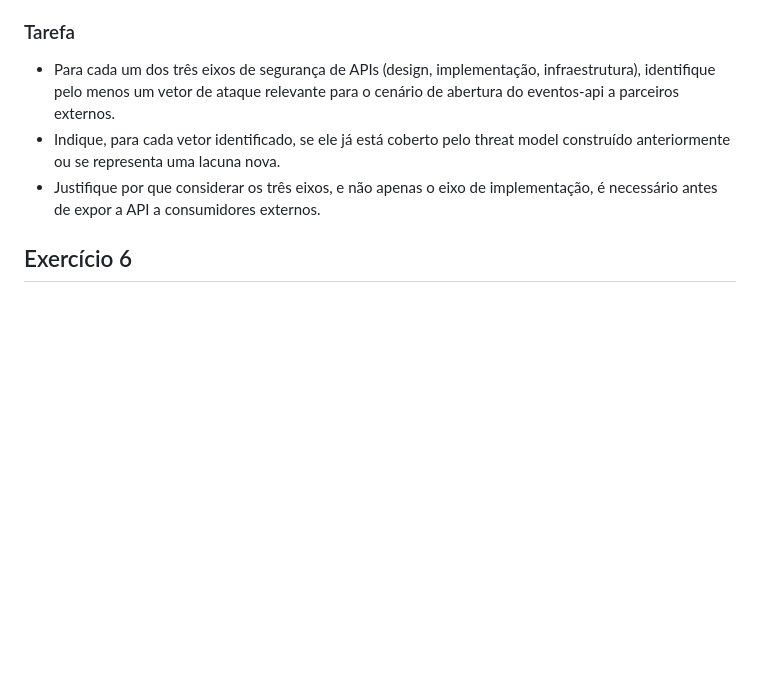
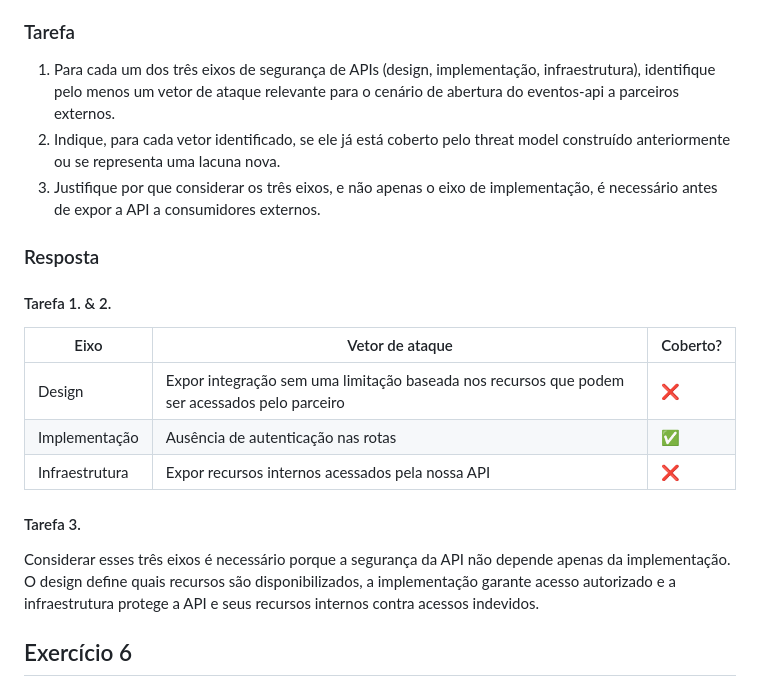
Before and after one commit to kick250/infnet-security-development, a Markdown page: docs/tp2/breno_lobato_DR2_TP2.md, the part around the change. Rendered like a GitHub page; blank space fills up the shorter version.

Commit message:
TP2: Exercise 5

```diff
--- a/docs/tp2/breno_lobato_DR2_TP2.md
+++ b/docs/tp2/breno_lobato_DR2_TP2.md
@@ -98,9 +98,20 @@ Podemos ver pelo fluxo que a API processa a requisição e acessa o armazenament
 A empresa está avaliando abrir parte do eventos-api para parceiros externos consumirem via integração automatizada, além dos usuários finais que acessam pelo navegador. Antes de decidir o modelo de autenticação, o tech lead pede uma análise dos vetores de ataque possíveis segundo os três eixos de segurança de APIs (design, implementação, infraestrutura), para garantir que a decisão de arquitetura considere riscos além da simples validação de senha. Em uma discussão recente com o time de infraestrutura, ficou claro que decisões de autenticação tomadas sem olhar para o eixo de infraestrutura já causaram exposição indevida de endpoints internos em outro serviço da empresa, então essa análise precisa ser levada a sério antes da implementação.
 
 ### Tarefa
-- Para cada um dos três eixos de segurança de APIs (design, implementação, infraestrutura), identifique pelo menos um vetor de ataque relevante para o cenário de abertura do eventos-api a parceiros externos.
-- Indique, para cada vetor identificado, se ele já está coberto pelo threat model construído anteriormente ou se representa uma lacuna nova.
-- Justifique por que considerar os três eixos, e não apenas o eixo de implementação, é necessário antes de expor a API a consumidores externos.
+1. Para cada um dos três eixos de segurança de APIs (design, implementação, infraestrutura), identifique pelo menos um vetor de ataque relevante para o cenário de abertura do eventos-api a parceiros externos.
+2. Indique, para cada vetor identificado, se ele já está coberto pelo threat model construído anteriormente ou se representa uma lacuna nova.
+3. Justifique por que considerar os três eixos, e não apenas o eixo de implementação, é necessário antes de expor a API a consumidores externos.
+
+### Resposta
+#### Tarefa 1. & 2.
+| Eixo | Vetor de ataque | Coberto? |
+|---|---|---|
+| Design | Expor integração sem uma limitação baseada nos recursos que podem ser acessados pelo parceiro | ❌ |
+| Implementação | Ausência de autenticação nas rotas | ✅ |
+| Infraestrutura | Expor recursos internos acessados pela nossa API  | ❌ |
+
+#### Tarefa 3.
+Considerar esses três eixos é necessário porque a segurança da API não depende apenas da implementação. O design define quais recursos são disponibilizados, a implementação garante acesso autorizado e a infraestrutura protege a API e seus recursos internos contra acessos indevidos.
 
 
 ## Exercício 6
```
